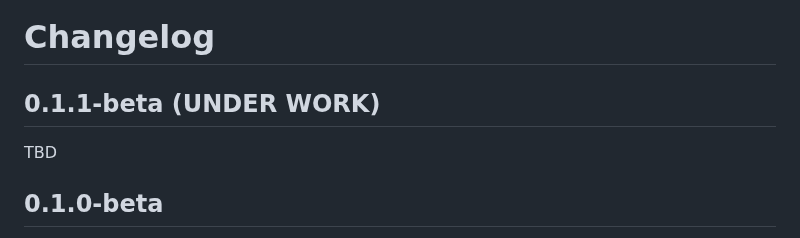
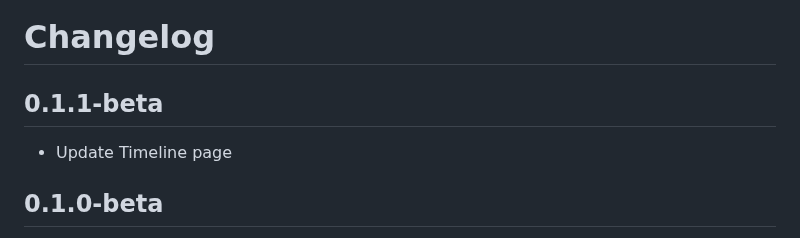
Before and after one commit to themesberg/flowbite-blazor, a Markdown page: src/DemoApp/CHANGELOG.md, the part around the change. GitHub-like rendering.

```diff
--- a/src/DemoApp/CHANGELOG.md
+++ b/src/DemoApp/CHANGELOG.md
@@ -1,8 +1,8 @@
 # Changelog
 
-## 0.1.1-beta (UNDER WORK)
+## 0.1.1-beta
 
-TBD
+- Update Timeline page
 
 ## 0.1.0-beta
 
```
Also changed, not shown: src/Flowbite/CHANGELOG.md (+2 -2 lines).
